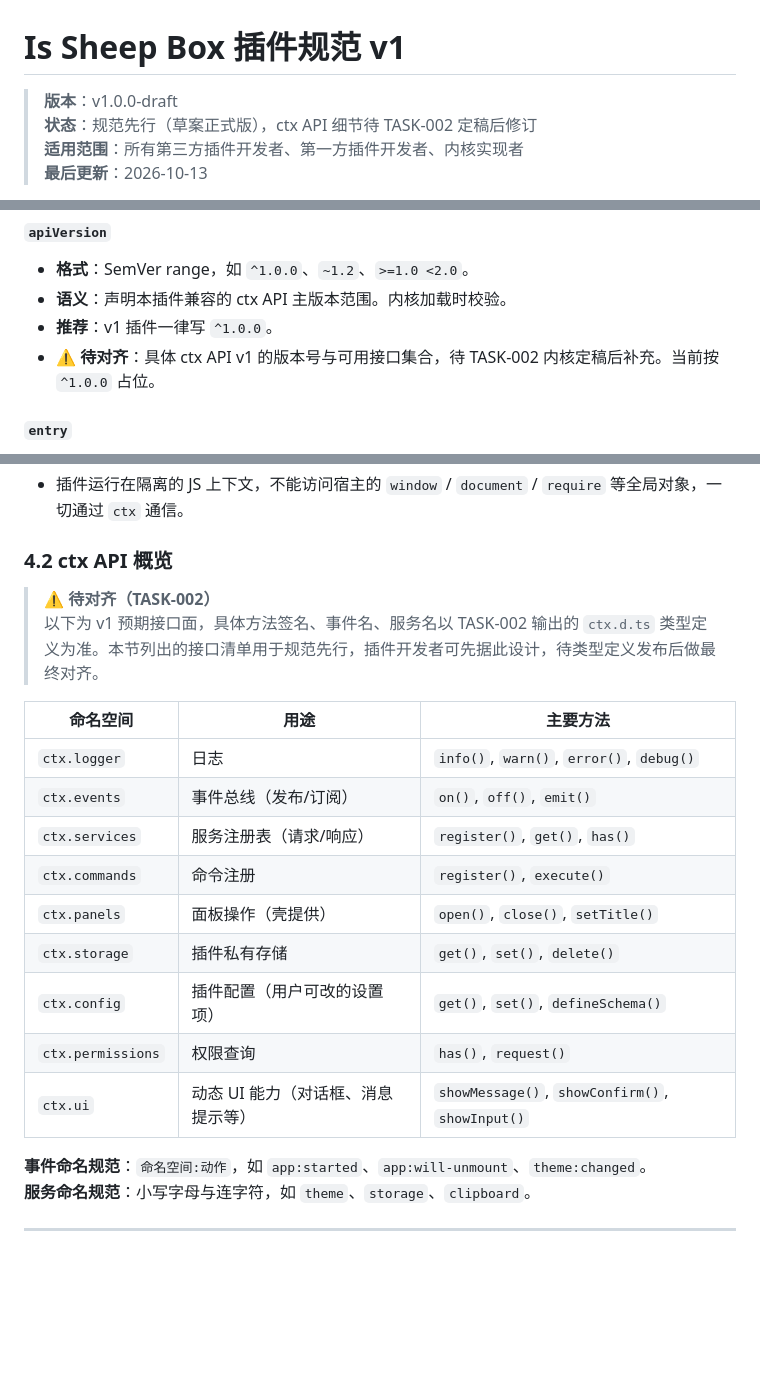
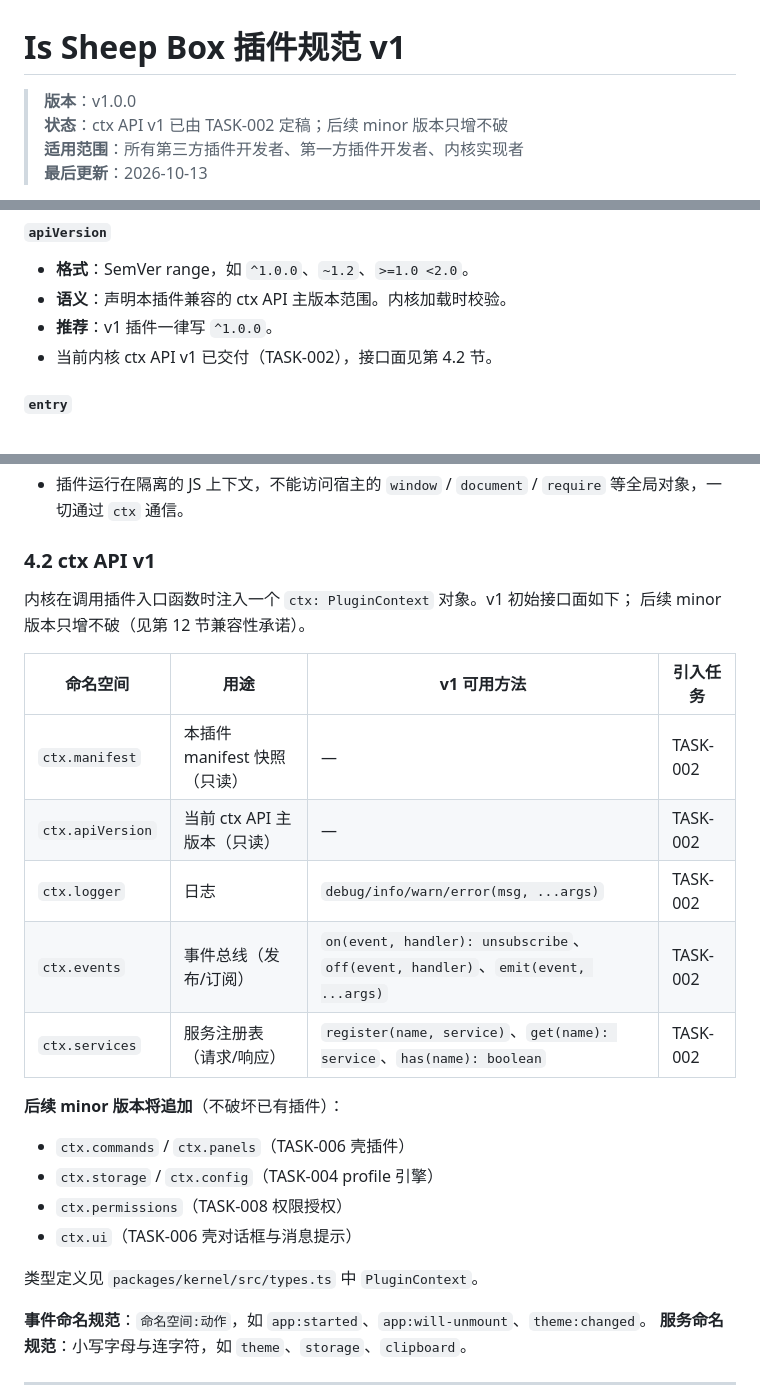
Before and after one commit to PastSheep/issheepbox, a Markdown page: docs/plugin-spec-v1.md, 3 parts joined by grey strips. GitHub-like rendering; blank space fills up the shorter version.

Commit message:
docs(plugin-spec): 定稿第 4.2 节 ctx API v1 接口面
- 改了什么：移除 plugin-spec-v1.md 中「待对齐 TASK-002」警告，列出 v1 实际
  可用的命名空间（manifest/apiVersion/logger/events/services）与方法签名；
  标注后续 minor 版本将追加的命名空间（commands/panels/storage/config/
  permissions/ui）及对应任务；同步更新文档头部状态与 3.2 节 apiVersion 备注。
- 为什么改：TASK-002 输出 ctx v1 类型定义后，规范需回写定稿，让第三方
  开发者据此对齐；类型定义在 packages/kernel/src/types.ts。
- 影响范围：docs/plugin-spec-v1.md。

```diff
--- a/docs/plugin-spec-v1.md
+++ b/docs/plugin-spec-v1.md
@@ -1,7 +1,7 @@
 # Is Sheep Box 插件规范 v1
 
-> **版本**：v1.0.0-draft
-> **状态**：规范先行（草案正式版），ctx API 细节待 TASK-002 定稿后修订
+> **版本**：v1.0.0
+> **状态**：ctx API v1 已由 TASK-002 定稿；后续 minor 版本只增不破
 > **适用范围**：所有第三方插件开发者、第一方插件开发者、内核实现者
 > **最后更新**：2026-10-13
 
@@ -136,7 +136,7 @@ my-note-plugin/
 - **格式**：SemVer range，如 `^1.0.0`、`~1.2`、`>=1.0 <2.0`。
 - **语义**：声明本插件兼容的 ctx API 主版本范围。内核加载时校验。
 - **推荐**：v1 插件一律写 `^1.0.0`。
-- **⚠️ 待对齐**：具体 ctx API v1 的版本号与可用接口集合，待 TASK-002 内核定稿后补充。当前按 `^1.0.0` 占位。
+- 当前内核 ctx API v1 已交付（TASK-002），接口面见第 4.2 节。
 
 #### `entry`
 
@@ -318,22 +318,27 @@ export default async function main(ctx: PluginContext): Promise<void> {
 - 函数内注册的一切（命令、事件监听、UI 入口）在插件卸载时由内核**自动回滚**，插件代码无需手动清理。
 - 插件运行在隔离的 JS 上下文，不能访问宿主的 `window` / `document` / `require` 等全局对象，一切通过 `ctx` 通信。
 
-### 4.2 ctx API 概览
+### 4.2 ctx API v1
 
-> **⚠️ 待对齐（TASK-002）**
-> 以下为 v1 预期接口面，具体方法签名、事件名、服务名以 TASK-002 输出的 `ctx.d.ts` 类型定义为准。本节列出的接口清单用于规范先行，插件开发者可先据此设计，待类型定义发布后做最终对齐。
+内核在调用插件入口函数时注入一个 `ctx: PluginContext` 对象。v1 初始接口面如下；
+后续 minor 版本只增不破（见第 12 节兼容性承诺）。
 
-| 命名空间 | 用途 | 主要方法 |
-|---|---|---|
-| `ctx.logger` | 日志 | `info()`, `warn()`, `error()`, `debug()` |
-| `ctx.events` | 事件总线（发布/订阅） | `on()`, `off()`, `emit()` |
-| `ctx.services` | 服务注册表（请求/响应） | `register()`, `get()`, `has()` |
-| `ctx.commands` | 命令注册 | `register()`, `execute()` |
-| `ctx.panels` | 面板操作（壳提供） | `open()`, `close()`, `setTitle()` |
-| `ctx.storage` | 插件私有存储 | `get()`, `set()`, `delete()` |
-| `ctx.config` | 插件配置（用户可改的设置项） | `get()`, `set()`, `defineSchema()` |
-| `ctx.permissions` | 权限查询 | `has()`, `request()` |
-| `ctx.ui` | 动态 UI 能力（对话框、消息提示等） | `showMessage()`, `showConfirm()`, `showInput()` |
+| 命名空间 | 用途 | v1 可用方法 | 引入任务 |
+|---|---|---|---|
+| `ctx.manifest` | 本插件 manifest 快照（只读） | — | TASK-002 |
+| `ctx.apiVersion` | 当前 ctx API 主版本（只读） | — | TASK-002 |
+| `ctx.logger` | 日志 | `debug/info/warn/error(msg, ...args)` | TASK-002 |
+| `ctx.events` | 事件总线（发布/订阅） | `on(event, handler): unsubscribe`、`off(event, handler)`、`emit(event, ...args)` | TASK-002 |
+| `ctx.services` | 服务注册表（请求/响应） | `register(name, service)`、`get(name): service`、`has(name): boolean` | TASK-002 |
+
+**后续 minor 版本将追加**（不破坏已有插件）：
+
+- `ctx.commands` / `ctx.panels`（TASK-006 壳插件）
+- `ctx.storage` / `ctx.config`（TASK-004 profile 引擎）
+- `ctx.permissions`（TASK-008 权限授权）
+- `ctx.ui`（TASK-006 壳对话框与消息提示）
+
+类型定义见 `packages/kernel/src/types.ts` 中 `PluginContext`。
 
 **事件命名规范**：`命名空间:动作`，如 `app:started`、`app:will-unmount`、`theme:changed`。
 **服务命名规范**：小写字母与连字符，如 `theme`、`storage`、`clipboard`。
```
